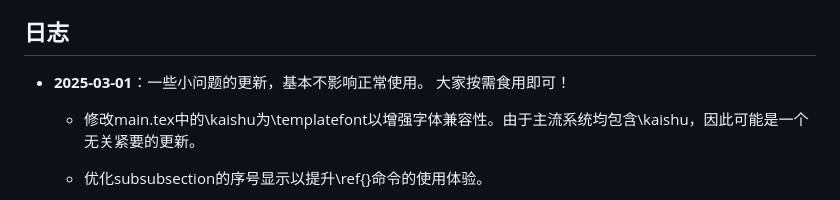
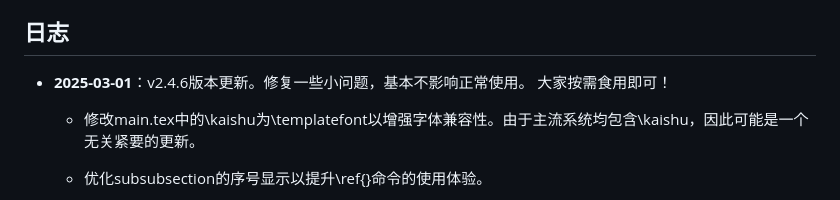
Before and after one commit to huangwb8/ChineseResearchLaTeX, a Markdown page: README.md, the part around the change. Drawn GitHub-style.

```diff
--- a/README.md
+++ b/README.md
@@ -8,7 +8,7 @@
 
 ## 日志
 
-+ **2025-03-01**：一些小问题的更新，基本不影响正常使用。 大家按需食用即可！
++ **2025-03-01**：v2.4.6版本更新。修复一些小问题，基本不影响正常使用。 大家按需食用即可！
   + 修改main.tex中的\kaishu为\templatefont以增强字体兼容性。由于主流系统均包含\kaishu，因此可能是一个无关紧要的更新。
 
   + 优化subsubsection的序号显示以提升\ref{}命令的使用体验。
```
